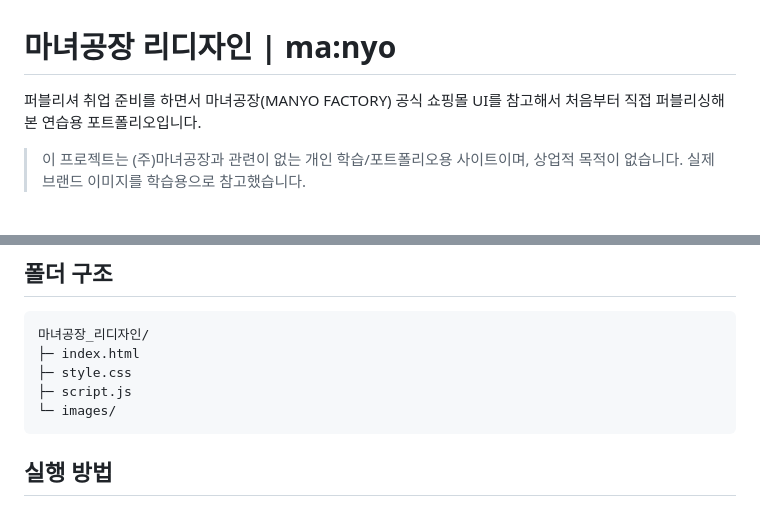
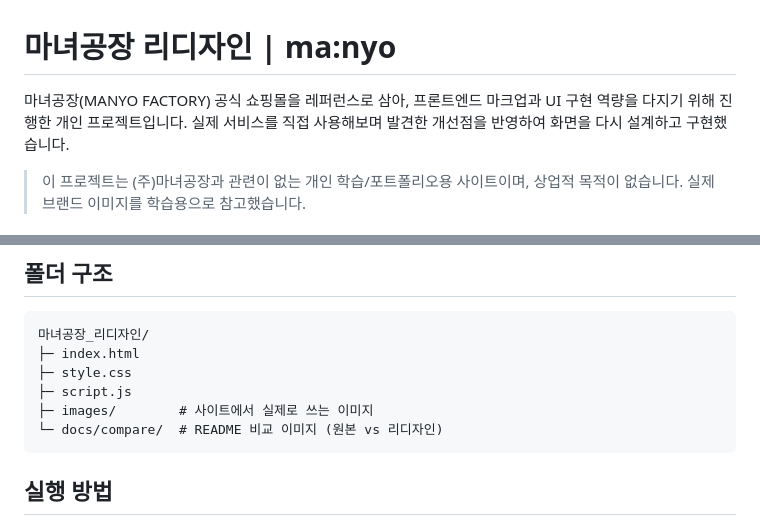
Before and after one commit to DoHyeonL/manyo-redesign, a Markdown page: README.md, 2 parts joined by grey strips. GitHub-like rendering.

````diff
--- a/README.md
+++ b/README.md
@@ -1,6 +1,6 @@
 # 마녀공장 리디자인 | ma:nyo
 
-퍼블리셔 취업 준비를 하면서 마녀공장(MANYO FACTORY) 공식 쇼핑몰 UI를 참고해서 처음부터 직접 퍼블리싱해본 연습용 포트폴리오입니다.
+마녀공장(MANYO FACTORY) 공식 쇼핑몰을 레퍼런스로 삼아, 프론트엔드 마크업과 UI 구현 역량을 다지기 위해 진행한 개인 프로젝트입니다. 실제 서비스를 직접 사용해보며 발견한 개선점을 반영하여 화면을 다시 설계하고 구현했습니다.
 
 > 이 프로젝트는 (주)마녀공장과 관련이 없는 개인 학습/포트폴리오용 사이트이며, 상업적 목적이 없습니다. 실제 브랜드 이미지를 학습용으로 참고했습니다.
 
@@ -52,7 +94,8 @@
 ├─ index.html
 ├─ style.css
 ├─ script.js
-└─ images/
+├─ images/        # 사이트에서 실제로 쓰는 이미지
+└─ docs/compare/  # README 비교 이미지 (원본 vs 리디자인)
 ```
 
 ## 실행 방법
````
Also changed, not shown: other parts of README.md (+49 -7 lines), docs/compare/after_category.png (added), docs/compare/after_main.png (added), docs/compare/after_recommend.png (added), docs/compare/before_category.png (added), docs/compare/before_event.png (added), docs/compare/before_main.png (added).
